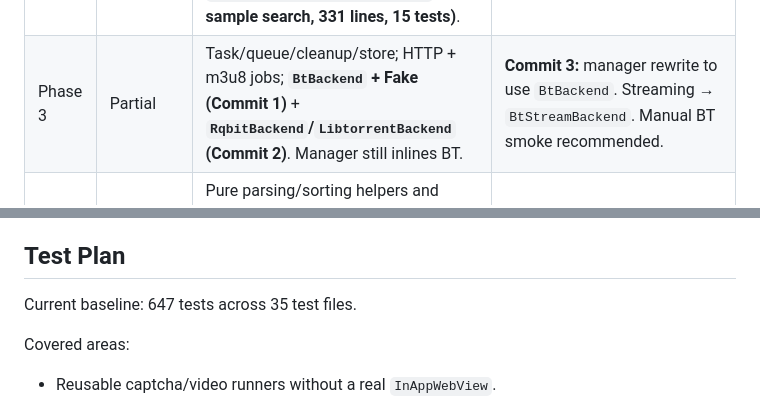
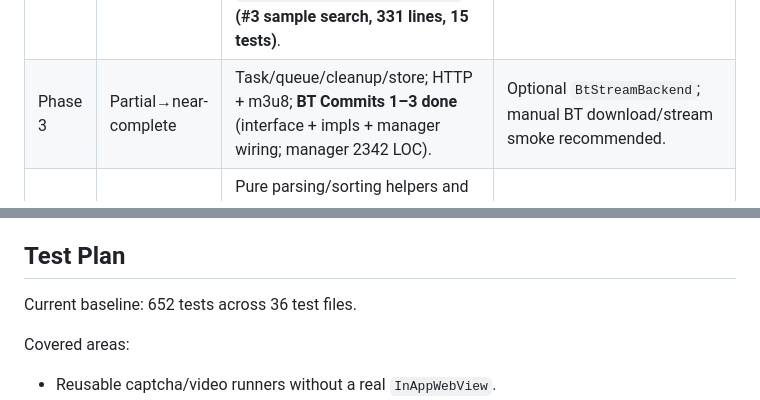
Before and after one commit to Edicl-514/mikan_player, a Markdown page: docs/ai_refactor_test_plan.md, 2 parts joined by grey strips. Drawn GitHub-style.

```diff
--- a/docs/ai_refactor_test_plan.md
+++ b/docs/ai_refactor_test_plan.md
@@ -220,7 +212,7 @@ Phase status:
 | Phase 0 | Complete | Analyzer/test baseline and worktree checks; **real player/WebView smoke run recorded 2026-07-11** (source search, captcha-to-video, cancel, source/episode switch, leave/re-enter). | Re-record after the next architectural checkpoint that touches WebView/playback/platform. **Episode-controller (2026-07-12) + Source-controller (2026-07-13) touch episode switching / source reload** — both smokes pending. |
 | Phase 1 | Partial | System time, mobile lock/gesture cluster, SettingsPanel, pure Bangumi helpers, **EpisodeSidePanel**, **PlayerRecommendations**, **PlayerComments**, **RelationsSection**, **SourceListPanel**, **SitesSection**, **CommentsSection**, **BtResource view-model + BtResourceList**, pure BT-tag helpers, and **comment HTML rendering helpers (`normalizeBangumiImageSrc` / `isBangumiSmileUrl` / `bangumiSmileSize`) promoted to top-level + 23 widget/helper tests** — each with `testWidgets`/unit coverage. | Player data models/enums; mobile inline comment rendering unification (redesign, deferred). |
 | Phase 2 | Partial | Scheduler B1-B6; display widgets; **`PlayerEpisodeController` (#1)** + **`PlayerSourceController` (#2 Mikan+DMHY)** + **`PlayerSampleSourceController` (#3 sample search, 331 lines, 15 tests)**. | Dispatch planning/affinity, playback controller, integration smoke. |
-| Phase 3 | Partial | Task/queue/cleanup/store; HTTP + m3u8 jobs; **`BtBackend` + Fake (Commit 1)** + **`RqbitBackend`/`LibtorrentBackend` (Commit 2)**. Manager still inlines BT. | **Commit 3:** manager rewrite to use `BtBackend`. Streaming → `BtStreamBackend`. Manual BT smoke recommended. |
+| Phase 3 | Partial→near-complete | Task/queue/cleanup/store; HTTP + m3u8; **BT Commits 1–3 done** (interface + impls + manager wiring; manager 2342 LOC). | Optional `BtStreamBackend`; manual BT download/stream smoke recommended. |
 | Phase 4 | Partial | Pure parsing/sorting helpers and tests; **`RelationsSection` display widget + widget tests**; **`SitesSection` display widget + widget tests**; **`CommentsSection` display widget (wide layout) + widget tests (incl. `text_mask` rendering)**. | Details controller; mobile inline comment rendering; header/characters/episodes section widgets. | |
 | Phase 5 | Not started | None. | Start only after controller/widget boundaries are stable. |
 
@@ -748,7 +741,7 @@ Only add this after confirming the project benefits from it.
 
 ## Test Plan
 
-Current baseline: 647 tests across 35 test files.
+Current baseline: 652 tests across 36 test files.
 
 Covered areas:
 
```
Also changed, not shown: other parts of docs/ai_refactor_test_plan.md (+24 -28 lines).
